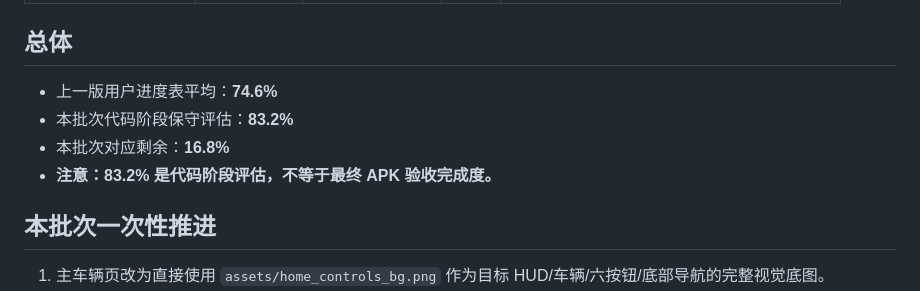
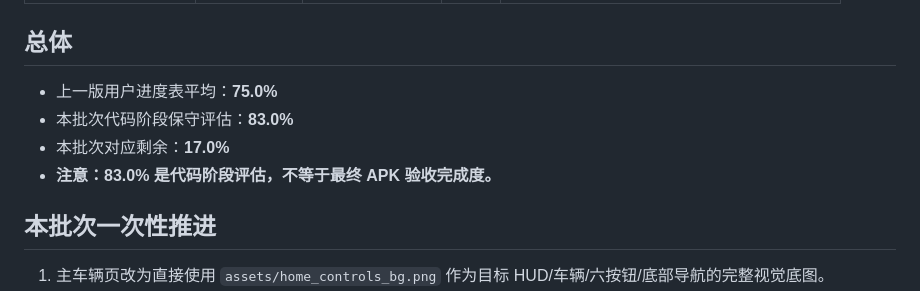
Before and after one commit to t545830589/TianKey, a Markdown page: PROJECT_PROGRESS.md, the part around the change. Rendered like a GitHub page.

Commit message:
Correct progress averages to match all 15 target rows

```diff
--- a/PROJECT_PROGRESS.md
+++ b/PROJECT_PROGRESS.md
@@ -24,10 +24,10 @@
 
 ## 总体
 
-- 上一版用户进度表平均：**74.6%**
-- 本批次代码阶段保守评估：**83.2%**
-- 本批次对应剩余：**16.8%**
-- **注意：83.2% 是代码阶段评估，不等于最终 APK 验收完成度。**
+- 上一版用户进度表平均：**75.0%**
+- 本批次代码阶段保守评估：**83.0%**
+- 本批次对应剩余：**17.0%**
+- **注意：83.0% 是代码阶段评估，不等于最终 APK 验收完成度。**
 
 ## 本批次一次性推进
 
```
